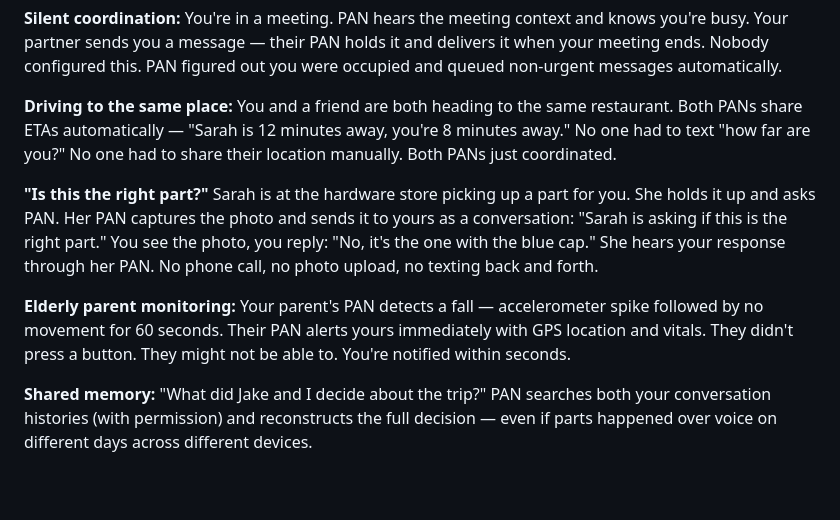
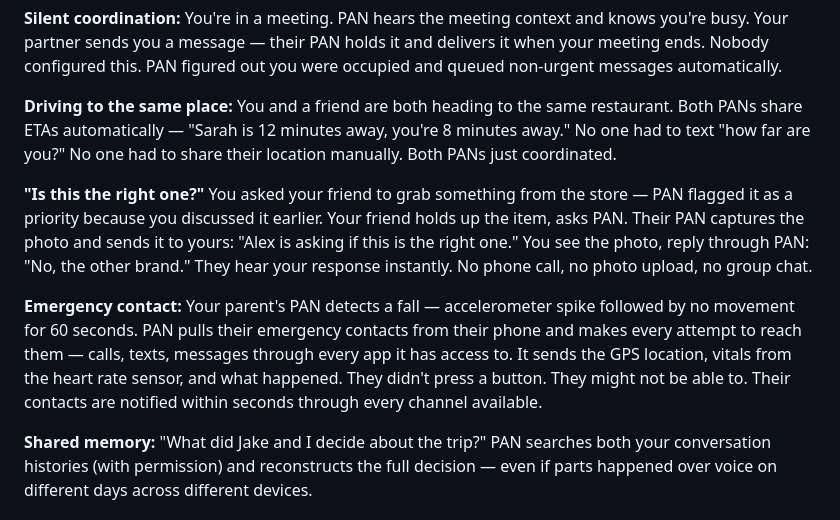
Before and after one commit to Tereseus/PAN, a Markdown page: README.md, the part around the change. Drawn GitHub-style; blank space fills up the shorter version.

Commit message:
README: improve connected PAN examples
- Store example: friend grabs item because it was discussed as priority
- Gender-neutral, not hardware-store specific
- Emergency: PAN uses every channel available (calls, texts, all apps)
- Pulls emergency contacts from phone, sends GPS + vitals + context

Co-Authored-By: Claude Opus 4.6 (1M context) <noreply@anthropic.com>

```diff
--- a/README.md
+++ b/README.md
@@ -76,11 +76,11 @@ You're in a meeting. PAN hears the meeting context and knows you're busy. Your p
 **Driving to the same place:**
 You and a friend are both heading to the same restaurant. Both PANs share ETAs automatically — "Sarah is 12 minutes away, you're 8 minutes away." No one had to text "how far are you?" No one had to share their location manually. Both PANs just coordinated.
 
-**"Is this the right part?"**
-Sarah is at the hardware store picking up a part for you. She holds it up and asks PAN. Her PAN captures the photo and sends it to yours as a conversation: "Sarah is asking if this is the right part." You see the photo, you reply: "No, it's the one with the blue cap." She hears your response through her PAN. No phone call, no photo upload, no texting back and forth.
+**"Is this the right one?"**
+You asked your friend to grab something from the store — PAN flagged it as a priority because you discussed it earlier. Your friend holds up the item, asks PAN. Their PAN captures the photo and sends it to yours: "Alex is asking if this is the right one." You see the photo, reply through PAN: "No, the other brand." They hear your response instantly. No phone call, no photo upload, no group chat.
 
-**Elderly parent monitoring:**
-Your parent's PAN detects a fall — accelerometer spike followed by no movement for 60 seconds. Their PAN alerts yours immediately with GPS location and vitals. They didn't press a button. They might not be able to. You're notified within seconds.
+**Emergency contact:**
+Your parent's PAN detects a fall — accelerometer spike followed by no movement for 60 seconds. PAN pulls their emergency contacts from their phone and makes every attempt to reach them — calls, texts, messages through every app it has access to. It sends the GPS location, vitals from the heart rate sensor, and what happened. They didn't press a button. They might not be able to. Their contacts are notified within seconds through every channel available.
 
 **Shared memory:**
 "What did Jake and I decide about the trip?" PAN searches both your conversation histories (with permission) and reconstructs the full decision — even if parts happened over voice on different days across different devices.
```
